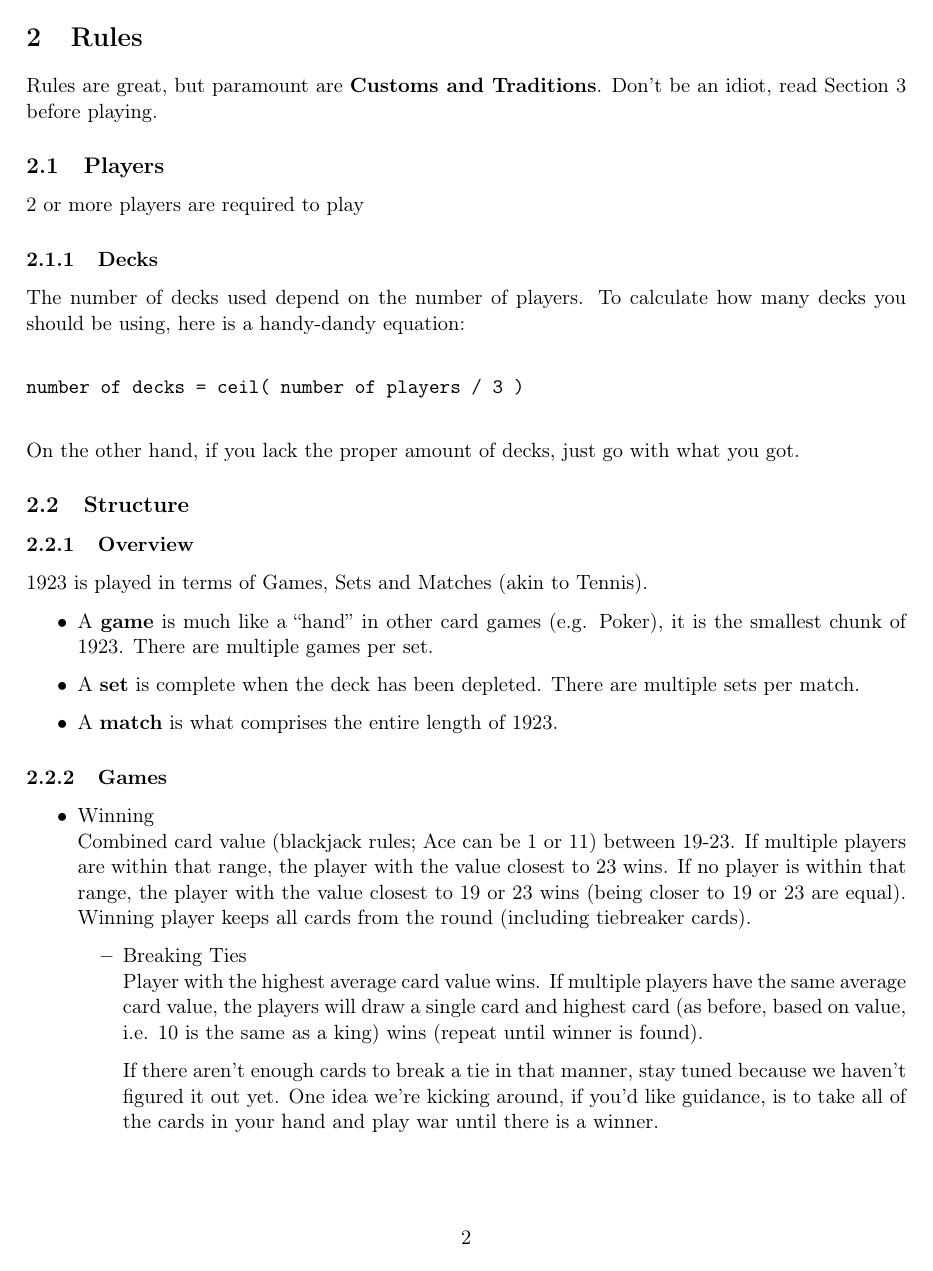
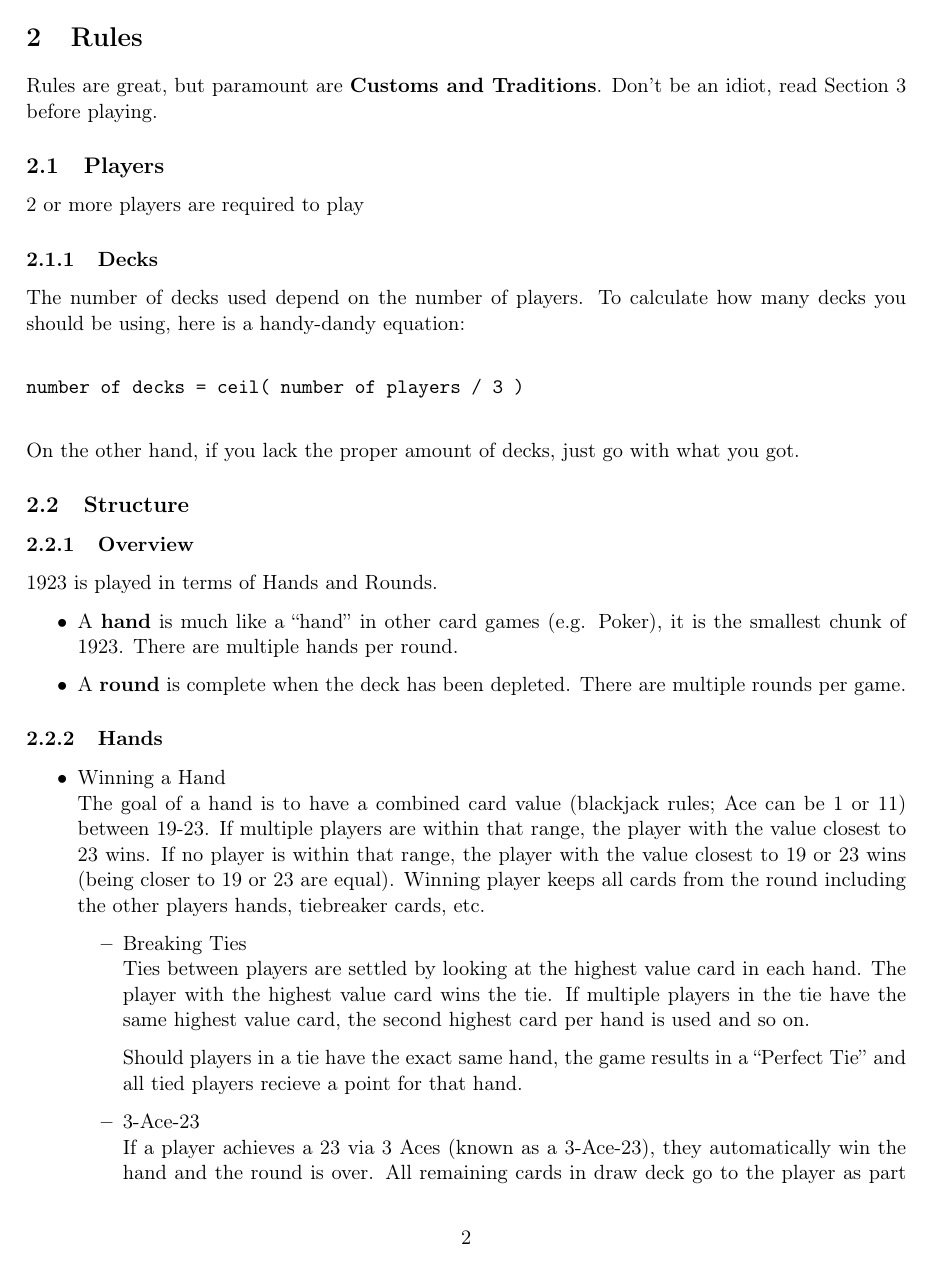
Before and after one commit to donahut/1923, a LaTeX document (docs/1923.tex): page 2 of 4. Compiled offline with pdfLaTeX.

Commit message:
Fixed it

```diff
--- a/docs/1923.tex
+++ b/docs/1923.tex
@@ -75,51 +76,48 @@ with what you got.
 \subsubsection{Overview}
 \label{sec-2-2-1}
 
-1923 is played in terms of Games, Sets and Matches (akin to Tennis).
+1923 is played in terms of Hands and Rounds.
 
 \begin{itemize}
-\item A \textbf{game} is much like a ``hand'' in other card games (e.g. Poker), it is
-  the smallest chunk of 1923. There are multiple games per set.
-\item A \textbf{set} is complete when the deck has been depleted. There are
-  multiple sets per match.
-\item A \textbf{match} is what comprises the entire length of 1923.
+\item A \textbf{hand} is much like a ``hand'' in other card games (e.g. Poker), it is
+  the smallest chunk of 1923. There are multiple hands per round.
+\item A \textbf{round} is complete when the deck has been depleted. There are
+  multiple rounds per game.
 \end{itemize}
-\subsubsection{Games}
+\subsubsection{Hands}
 \label{sec-2-2-2}
 \begin{itemize}
 
-\item Winning\\
+\item Winning a Hand\\
 \label{sec-2-2-2-1}%
-Combined card value (blackjack rules; Ace can be 1 or 11) between
-19-23. If multiple players are within that range, the player with the
-value closest to 23 wins. If no player is within that range, the
-player with the value closest to 19 or 23 wins (being closer to 19 or
-23 are equal). Winning player keeps all cards from the round
-(including tiebreaker cards).
+The goal of a hand is to have a combined card value (blackjack rules;
+Ace can be 1 or 11) between 19-23. If multiple players are within that
+range, the player with the value closest to 23 wins. If no player is
+within that range, the player with the value closest to 19 or 23 wins
+(being closer to 19 or 23 are equal). Winning player keeps all cards
+from the round including the other players hands, tiebreaker cards, etc.
 
 \begin{itemize}
 
 \item Breaking Ties\\
 \label{sec-2-2-2-1-1}%
-Player with the highest average card value wins. If multiple players
-have the same average card value, the players will draw a single card
-and highest card (as before, based on value, i.e. 10 is the same as a
-king) wins (repeat until winner is found).
+Ties between players are settled by looking at the highest value card in
+each hand. The player with the highest value card wins the tie. If multiple
+players in the tie have the same highest value card, the second highest card
+per hand is used and so on.
 
-If there aren't enough cards to break a tie in that manner, stay tuned
-because we haven't figured it out yet. One idea we're kicking around,
-if you'd like guidance, is to take all of the cards in your hand and
-play war until there is a winner.
+Should players in a tie have the exact same hand, the game results in a
+``Perfect Tie'' and all tied players recieve a point for that hand.
 
 
 \item 3-Ace-23\\
 \label{sec-2-2-2-1-2}%
 If a player achieves a 23 via 3 Aces (known as a 3-Ace-23), they
-automatically win the game and the set is over. All remaining cards in
-draw deck go to the player as part of their set total. In the case that
+automatically win the hand and the round is over. All remaining cards in
+draw deck go to the player as part of their round total. In the case that
 multiple players achieve a 3-Ace-23, then the tie is resolved just as
-outlined above. The winner of the tiebreaker recieves all of the
-cards.
+outlined above. The winner of the tiebreaker recieves ALL of the
+remaining cards.
 
 \end{itemize} % ends low level
 
```
Also changed, not shown: docs/1923.tex (47 more changed lines).
